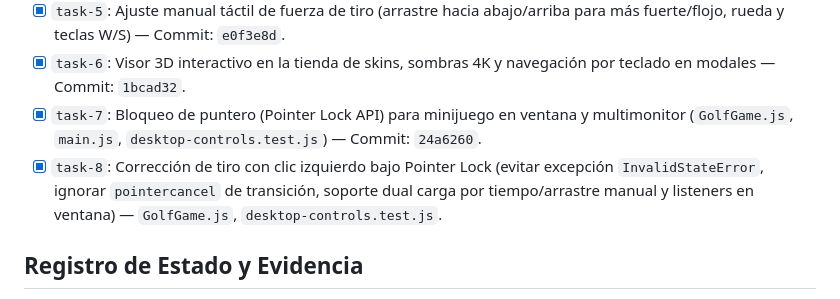
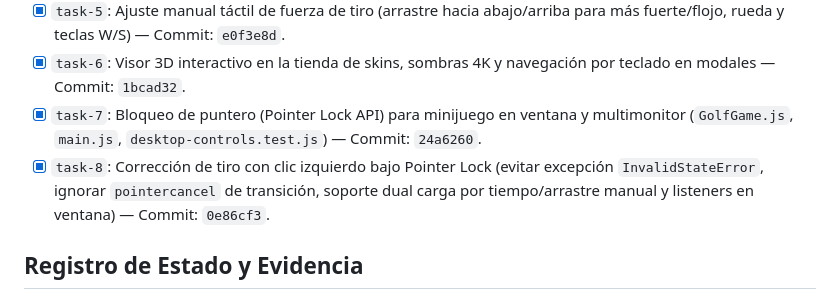
Before and after one commit to gonzalodominguezp1-dotcom/Golf-cash-battle, a Markdown page: odd/tasks/desktop-version.md, the part around the change. Drawn GitHub-style.

Commit message:
docs(odd): update task-8 commit reference

```diff
--- a/odd/tasks/desktop-version.md
+++ b/odd/tasks/desktop-version.md
@@ -21,7 +21,7 @@ Adaptar el juego y sus interfaces para una experiencia de escritorio (PC) nativa
 - [x] `task-5`: Ajuste manual táctil de fuerza de tiro (arrastre hacia abajo/arriba para más fuerte/flojo, rueda y teclas W/S) — Commit: `e0f3e8d`.
 - [x] `task-6`: Visor 3D interactivo en la tienda de skins, sombras 4K y navegación por teclado en modales — Commit: `1bcad32`.
 - [x] `task-7`: Bloqueo de puntero (Pointer Lock API) para minijuego en ventana y multimonitor (`GolfGame.js`, `main.js`, `desktop-controls.test.js`) — Commit: `24a6260`.
-- [x] `task-8`: Corrección de tiro con clic izquierdo bajo Pointer Lock (evitar excepción `InvalidStateError`, ignorar `pointercancel` de transición, soporte dual carga por tiempo/arrastre manual y listeners en ventana) — `GolfGame.js`, `desktop-controls.test.js`.
+- [x] `task-8`: Corrección de tiro con clic izquierdo bajo Pointer Lock (evitar excepción `InvalidStateError`, ignorar `pointercancel` de transición, soporte dual carga por tiempo/arrastre manual y listeners en ventana) — Commit: `0e86cf3`.
 
 ## Registro de Estado y Evidencia
 - **Ruta implementada**: Delegada directa con orquestador y tareas desacopladas.
```
